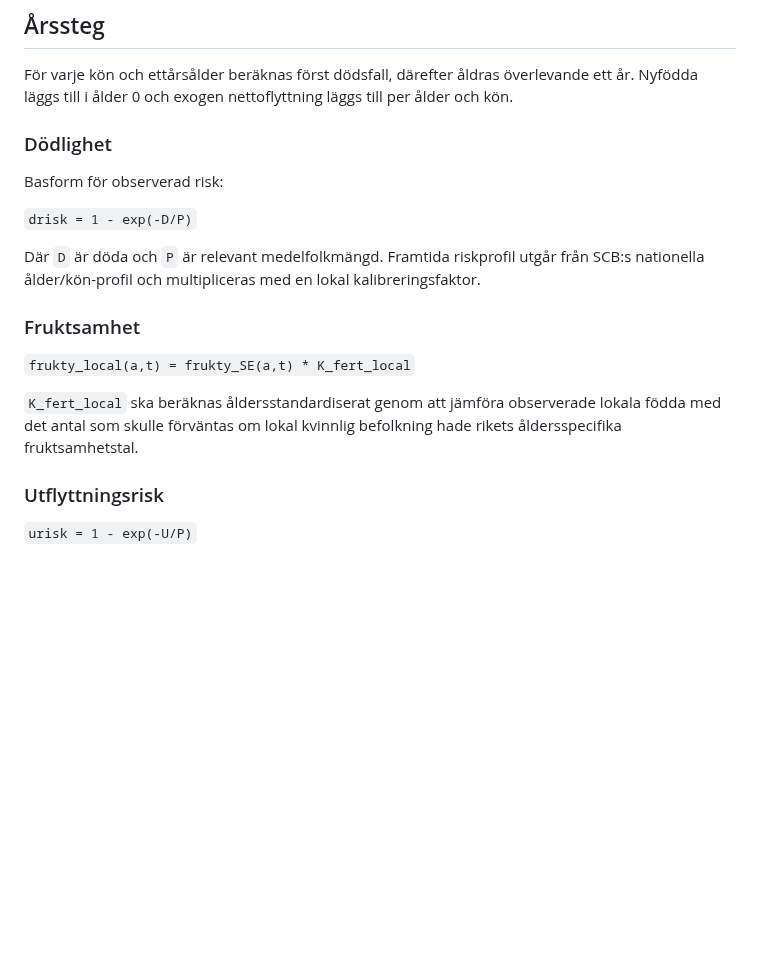
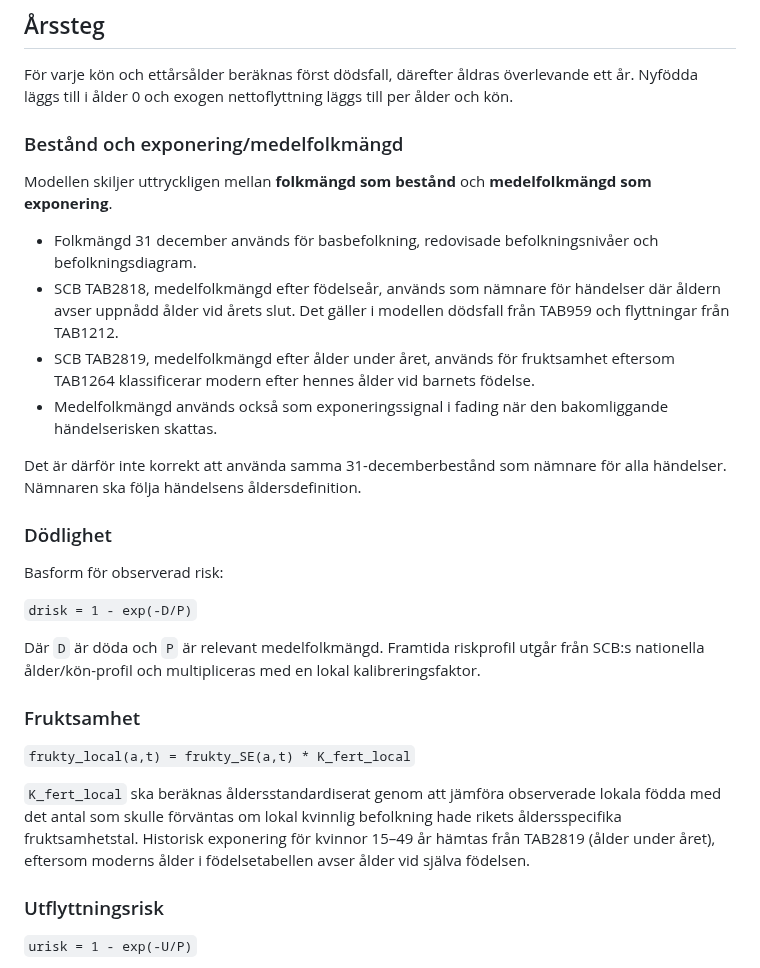
Before and after one commit to Lulea-statistik/Lulea-befolkningsprognos-raps, a Markdown page: docs/METHODOLOGY.md, the part around the change. Rendered like a GitHub page; blank space fills up the shorter version.

Commit message:
Document stock versus mean-population exposure rules

```diff
--- a/docs/METHODOLOGY.md
+++ b/docs/METHODOLOGY.md
@@ -7,6 +7,17 @@ Luleå FA definieras i V1 som summan av kommunerna 2580 Luleå, 2582 Boden, 2581
 ## Årssteg
 
 För varje kön och ettårsålder beräknas först dödsfall, därefter åldras överlevande ett år. Nyfödda läggs till i ålder 0 och exogen nettoflyttning läggs till per ålder och kön.
+
+### Bestånd och exponering/medelfolkmängd
+
+Modellen skiljer uttryckligen mellan **folkmängd som bestånd** och **medelfolkmängd som exponering**.
+
+- Folkmängd 31 december används för basbefolkning, redovisade befolkningsnivåer och befolkningsdiagram.
+- SCB TAB2818, medelfolkmängd efter födelseår, används som nämnare för händelser där åldern avser uppnådd ålder vid årets slut. Det gäller i modellen dödsfall från TAB959 och flyttningar från TAB1212.
+- SCB TAB2819, medelfolkmängd efter ålder under året, används för fruktsamhet eftersom TAB1264 klassificerar modern efter hennes ålder vid barnets födelse.
+- Medelfolkmängd används också som exponeringssignal i fading när den bakomliggande händelserisken skattas.
+
+Det är därför inte korrekt att använda samma 31-decemberbestånd som nämnare för alla händelser. Nämnaren ska följa händelsens åldersdefinition.
 
 ### Dödlighet
 
@@ -20,7 +31,7 @@ Där `D` är döda och `P` är relevant medelfolkmängd. Framtida riskprofil utg
 
 `frukty_local(a,t) = frukty_SE(a,t) * K_fert_local`
 
-`K_fert_local` ska beräknas åldersstandardiserat genom att jämföra observerade lokala födda med det antal som skulle förväntas om lokal kvinnlig befolkning hade rikets åldersspecifika fruktsamhetstal.
+`K_fert_local` ska beräknas åldersstandardiserat genom att jämföra observerade lokala födda med det antal som skulle förväntas om lokal kvinnlig befolkning hade rikets åldersspecifika fruktsamhetstal. Historisk exponering för kvinnor 15–49 år hämtas från TAB2819 (ålder under året), eftersom moderns ålder i födelsetabellen avser ålder vid själva födelsen.
 
 ### Utflyttningsrisk
 
```
